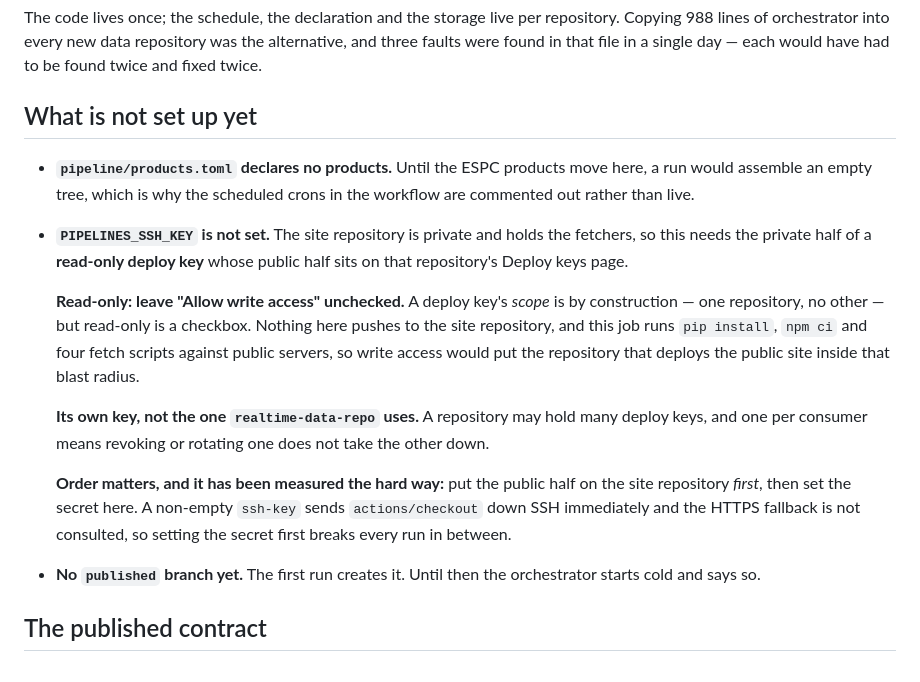
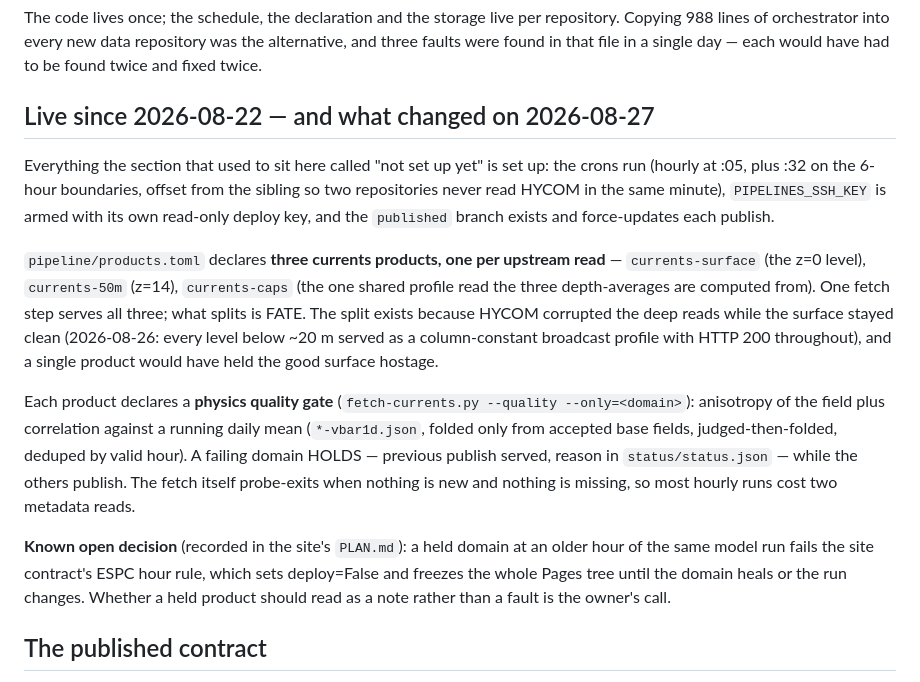
Before and after one commit to oceansensing/espc-model-repo, a Markdown page: README.md, the part around the change. Rendered like a GitHub page.

Commit message:
README catches up: live crons, three fault-domain products, the gate
The 'not set up yet' section described a repository that has not existed
since 2026-08-22. It now describes the one that does: three currents
products split per upstream read, the physics quality gate with its
daily-mean reference, the probe-first exit, and the open hour-rule
decision recorded in the site's PLAN.

Co-Authored-By: Claude Opus 5 <noreply@anthropic.com>

```diff
--- a/README.md
+++ b/README.md
@@ -22,34 +22,37 @@ repository. Copying 988 lines of orchestrator into every new data repository
 was the alternative, and three faults were found in that file in a single day
 — each would have had to be found twice and fixed twice.
 
-## What is not set up yet
+## Live since 2026-08-22 — and what changed on 2026-08-27
 
-- **`pipeline/products.toml` declares no products.** Until the ESPC products
-  move here, a run would assemble an empty tree, which is why the scheduled
-  crons in the workflow are commented out rather than live.
-- **`PIPELINES_SSH_KEY` is not set.** The site repository is private and holds
-  the fetchers, so this needs the private half of a **read-only deploy key**
-  whose public half sits on that repository's Deploy keys page.
+Everything the section that used to sit here called "not set up yet" is
+set up: the crons run (hourly at :05, plus :32 on the 6-hour boundaries,
+offset from the sibling so two repositories never read HYCOM in the same
+minute), `PIPELINES_SSH_KEY` is armed with its own read-only deploy key,
+and the `published` branch exists and force-updates each publish.
 
-  **Read-only: leave "Allow write access" unchecked.** A deploy key's *scope*
-  is by construction — one repository, no other — but read-only is a checkbox.
-  Nothing here pushes to the site repository, and this job runs `pip install`,
-  `npm ci` and four fetch scripts against public servers, so write access
-  would put the repository that deploys the public site inside that blast
-  radius.
+`pipeline/products.toml` declares **three currents products, one per
+upstream read** — `currents-surface` (the z=0 level), `currents-50m`
+(z=14), `currents-caps` (the one shared profile read the three
+depth-averages are computed from). One fetch step serves all three; what
+splits is FATE. The split exists because HYCOM corrupted the deep reads
+while the surface stayed clean (2026-08-26: every level below ~20 m
+served as a column-constant broadcast profile with HTTP 200 throughout),
+and a single product would have held the good surface hostage.
 
-  **Its own key, not the one `realtime-data-repo` uses.** A repository may
-  hold many deploy keys, and one per consumer means revoking or rotating one
-  does not take the other down.
+Each product declares a **physics quality gate**
+(`fetch-currents.py --quality --only=<domain>`): anisotropy of the field
+plus correlation against a running daily mean (`*-vbar1d.json`, folded
+only from accepted base fields, judged-then-folded, deduped by valid
+hour). A failing domain HOLDS — previous publish served, reason in
+`status/status.json` — while the others publish. The fetch itself
+probe-exits when nothing is new and nothing is missing, so most hourly
+runs cost two metadata reads.
 
-  **Order matters, and it has been measured the hard way:** put the public
-  half on the site repository *first*, then set the secret here. A non-empty
-  `ssh-key` sends `actions/checkout` down SSH immediately and the HTTPS
-  fallback is not consulted, so setting the secret first breaks every run in
-  between.
-
-- **No `published` branch yet.** The first run creates it. Until then the
-  orchestrator starts cold and says so.
+**Known open decision** (recorded in the site's `PLAN.md`): a held
+domain at an older hour of the same model run fails the site contract's
+ESPC hour rule, which sets deploy=False and freezes the whole Pages
+tree until the domain heals or the run changes. Whether a held product
+should read as a note rather than a fault is the owner's call.
 
 ## The published contract
 
```
